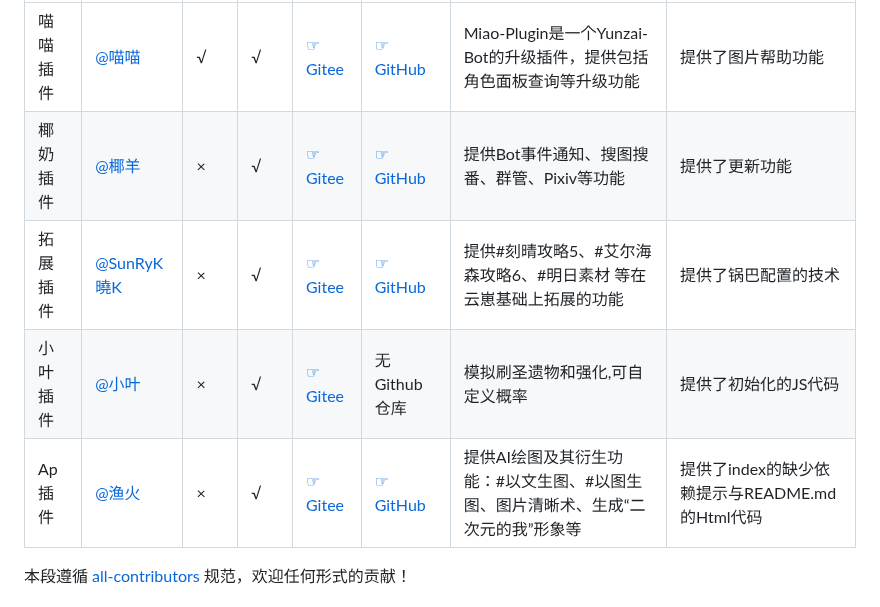
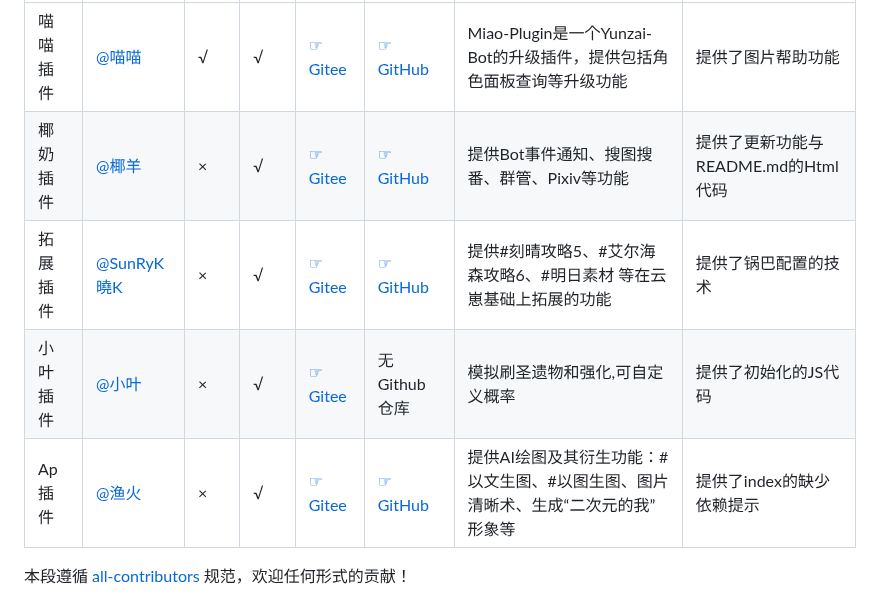
Before and after one commit to JD1433223/WeLM-plugin, a Markdown page: README.md, the part around one of its changes. GitHub-like rendering.

Commit message:
你猜
Signed-off-by: 兰罗摩 <3584075812@qq.com>

```diff
--- a/README.md
+++ b/README.md
@@ -202,10 +204,10 @@ Token不可用：403
 | 插件名称 | 作者 | 支持V2 | 支持V3 | Gitee | GitHub | 插件索引备注 | 主要贡献 |
 | --- | --- | --- | --- | --- | --- | --- | --- |
 | 喵喵插件 | [@喵喵](../../../../yoimiya-kokomi) | √ | √ | [☞Gitee](https://gitee.com/yoimiya-kokomi/miao-plugin) | [☞GitHub](https://gitee.com/yoimiya-kokomi/miao-plugin) | Miao-Plugin是一个Yunzai-Bot的升级插件，提供包括角色面板查询等升级功能 | 提供了图片帮助功能 |
-| 椰奶插件 | [@椰羊](../../../../yeyang52) | × | √ | [☞Gitee](https://gitee.com/yeyang52/yenai-plugin) | [☞GitHub](https://github.com/yeyang52/yenai-plugin) | 提供Bot事件通知、搜图搜番、群管、Pixiv等功能 | 提供了更新功能 |
+| 椰奶插件 | [@椰羊](../../../../yeyang52) | × | √ | [☞Gitee](https://gitee.com/yeyang52/yenai-plugin) | [☞GitHub](https://github.com/yeyang52/yenai-plugin) | 提供Bot事件通知、搜图搜番、群管、Pixiv等功能 | 提供了更新功能与README.md的Html代码 |
 | 拓展插件 | [@SunRyK曉K](../../../../SmallK111407) | × | √ | [☞Gitee](https://gitee.com/SmallK111407/expand-plugin) | [☞GitHub](https://github.com/SmallK111407/expand-plugin) | 提供#刻晴攻略5、#艾尔海森攻略6、#明日素材 等在云崽基础上拓展的功能 | 提供了锅巴配置的技术 |
 | 小叶插件 | [@小叶](https://gitee.com/xiaoye12123) | × | √ |[☞Gitee](https://gitee.com/xiaoye12123/xiaoye-plugin) | 无Github仓库 | 模拟刷圣遗物和强化,可自定义概率 | 提供了初始化的JS代码 |
-| Ap插件 | [@渔火](../../../../yhArcadia) | × | √ | [☞Gitee](https://gitee.com/yhArcadia/ap-plugin) | [☞GitHub](https://github.com/ap-plugin/ap-plugin) | 提供AI绘图及其衍生功能：#以文生图、#以图生图、图片清晰术、生成“二次元的我”形象等 | 提供了index的缺少依赖提示与README.md的Html代码 |
+| Ap插件 | [@渔火](../../../../yhArcadia) | × | √ | [☞Gitee](https://gitee.com/yhArcadia/ap-plugin) | [☞GitHub](https://github.com/ap-plugin/ap-plugin) | 提供AI绘图及其衍生功能：#以文生图、#以图生图、图片清晰术、生成“二次元的我”形象等 | 提供了index的缺少依赖提示 |
 
 
 本段遵循 [all-contributors](https://github.com/all-contributors/all-contributors) 规范，欢迎任何形式的贡献！
```
Also changed, not shown: other parts of README.md (+2 -0 lines).
